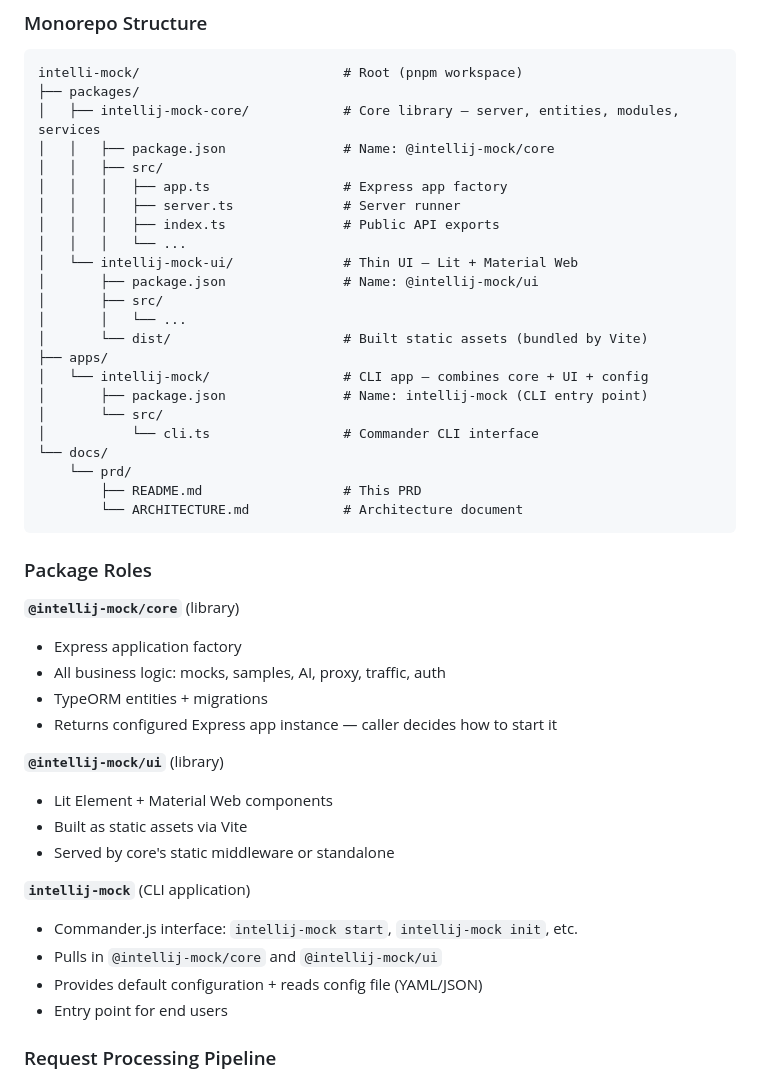
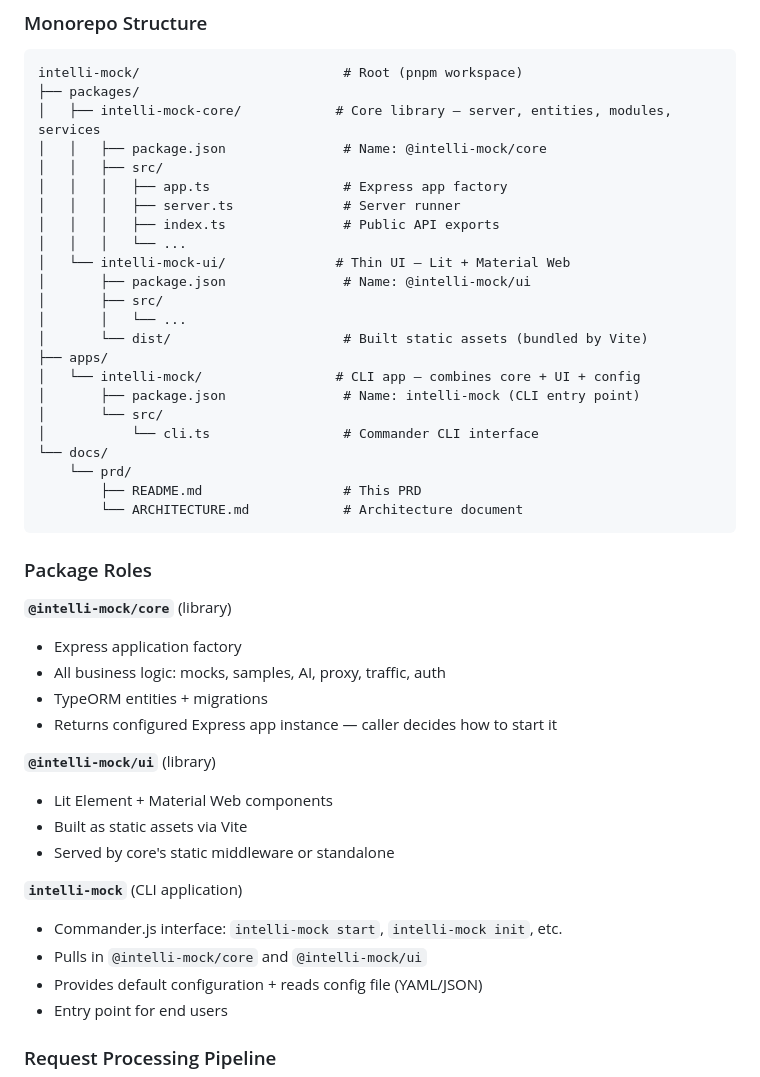
Before and after one commit to dungviettran89/intelli-mock, a Markdown page: docs/prd/README.md, the part around the change. Rendered like a GitHub page.

Commit message:
docs: fix typo, use intelli-mock naming throughout

````diff
--- a/docs/prd/README.md
+++ b/docs/prd/README.md
@@ -176,21 +176,21 @@ Intelli-Mock allows different teams to mock API endpoints with AI assistance on
 ```
 intelli-mock/                          # Root (pnpm workspace)
 ├── packages/
-│   ├── intellij-mock-core/            # Core library — server, entities, modules, services
-│   │   ├── package.json               # Name: @intellij-mock/core
+│   ├── intelli-mock-core/            # Core library — server, entities, modules, services
+│   │   ├── package.json               # Name: @intelli-mock/core
 │   │   ├── src/
 │   │   │   ├── app.ts                 # Express app factory
 │   │   │   ├── server.ts              # Server runner
 │   │   │   ├── index.ts               # Public API exports
 │   │   │   └── ...
-│   └── intellij-mock-ui/              # Thin UI — Lit + Material Web
-│       ├── package.json               # Name: @intellij-mock/ui
+│   └── intelli-mock-ui/              # Thin UI — Lit + Material Web
+│       ├── package.json               # Name: @intelli-mock/ui
 │       ├── src/
 │       │   └── ...
 │       └── dist/                      # Built static assets (bundled by Vite)
 ├── apps/
-│   └── intellij-mock/                 # CLI app — combines core + UI + config
-│       ├── package.json               # Name: intellij-mock (CLI entry point)
+│   └── intelli-mock/                 # CLI app — combines core + UI + config
+│       ├── package.json               # Name: intelli-mock (CLI entry point)
 │       └── src/
 │           └── cli.ts                 # Commander CLI interface
 └── docs/
@@ -201,20 +201,20 @@ intelli-mock/                          # Root (pnpm workspace)
 
 ### Package Roles
 
-**`@intellij-mock/core`** (library)
+**`@intelli-mock/core`** (library)
 - Express application factory
 - All business logic: mocks, samples, AI, proxy, traffic, auth
 - TypeORM entities + migrations
 - Returns configured Express app instance — caller decides how to start it
 
-**`@intellij-mock/ui`** (library)
+**`@intelli-mock/ui`** (library)
 - Lit Element + Material Web components
 - Built as static assets via Vite
 - Served by core's static middleware or standalone
 
-**`intellij-mock`** (CLI application)
-- Commander.js interface: `intellij-mock start`, `intellij-mock init`, etc.
-- Pulls in `@intellij-mock/core` and `@intellij-mock/ui`
+**`intelli-mock`** (CLI application)
+- Commander.js interface: `intelli-mock start`, `intelli-mock init`, etc.
+- Pulls in `@intelli-mock/core` and `@intelli-mock/ui`
 - Provides default configuration + reads config file (YAML/JSON)
 - Entry point for end users
 
````
